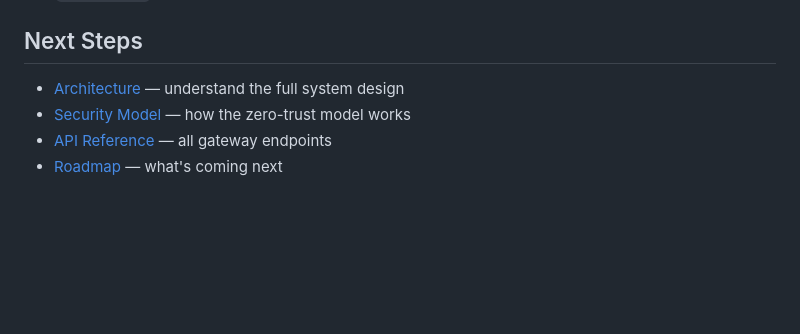
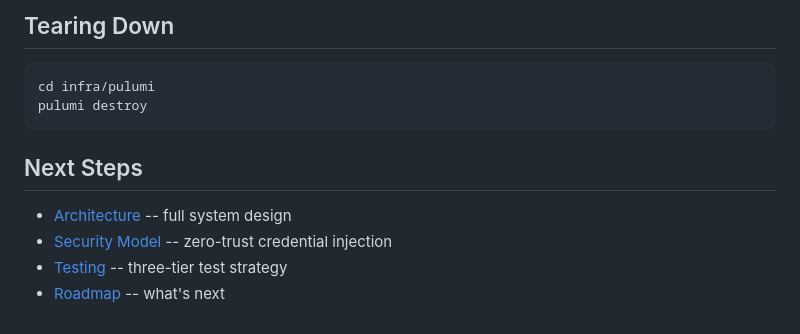
Before and after one commit to arek-e/paws, a Markdown page: docs/getting-started.md, the part around one of its changes. Rendered like a GitHub page; blank space fills up the shorter version.

````diff
--- a/docs/getting-started.md
+++ b/docs/getting-started.md
@@ -191,7 +118,13 @@ time.
+## Tearing Down
+
+```bash
+cd infra/pulumi
+pulumi destroy
+```
 
 ## Next Steps
 
-- [Architecture](architecture.md) — understand the full system design
-- [Security Model](security.md) — how the zero-trust model works
-- [API Reference](api.md) — all gateway endpoints
-- [Roadmap](roadmap.md) — what's coming next
+- [Architecture](architecture.md) -- full system design
+- [Security Model](security.md) -- zero-trust credential injection
+- [Testing](testing.md) -- three-tier test strategy
+- [Roadmap](roadmap.md) -- what's next
````
Also changed, not shown: other parts of docs/getting-started.md (+87 -160 lines).
